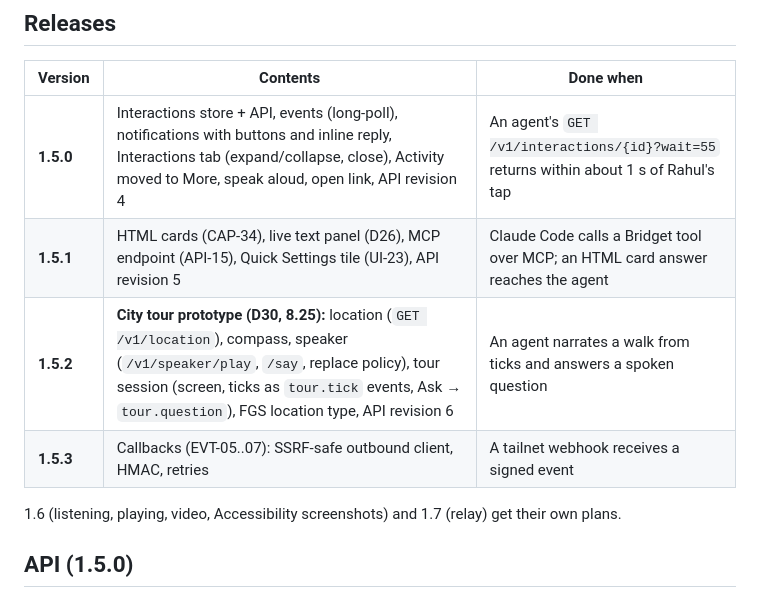
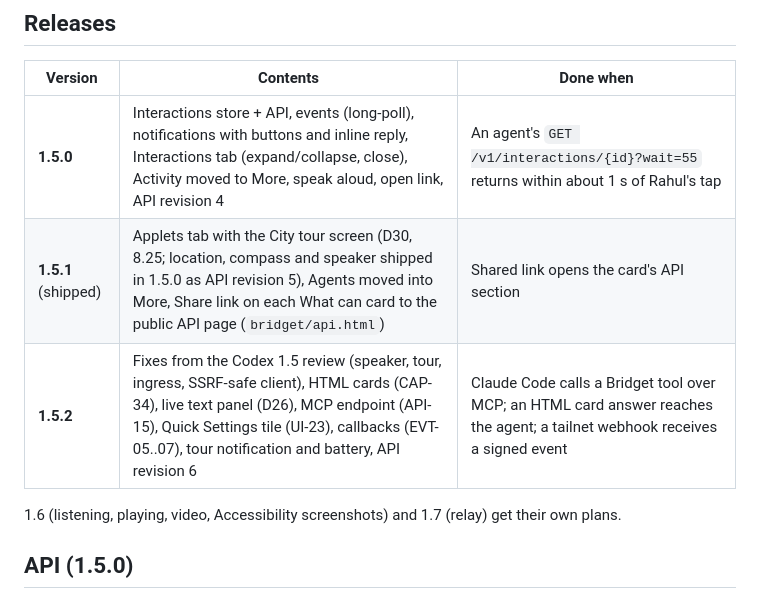
Before and after one commit to sponicgarden/bridgit, a Markdown page: docs/plans/1.5-interactions.md, the part around the change. Rendered like a GitHub page.

Commit message:
Plan: 1.5.1 as shipped, 1.5.2 contents
Co-Authored-By: Claude Opus 5.5 <noreply@anthropic.com>

```diff
--- a/docs/plans/1.5-interactions.md
+++ b/docs/plans/1.5-interactions.md
@@ -9,9 +9,8 @@ API-15); this file says *how*. Branch `claude/bridget-p2-1.5`, PR targets `claud
 | Version | Contents | Done when |
 |---|---|---|
 | **1.5.0** | Interactions store + API, events (long-poll), notifications with buttons and inline reply, Interactions tab (expand/collapse, close), Activity moved to More, speak aloud, open link, API revision 4 | An agent's `GET /v1/interactions/{id}?wait=55` returns within about 1 s of Rahul's tap |
-| **1.5.1** | HTML cards (CAP-34), live text panel (D26), MCP endpoint (API-15), Quick Settings tile (UI-23), API revision 5 | Claude Code calls a Bridget tool over MCP; an HTML card answer reaches the agent |
-| **1.5.2** | **City tour prototype (D30, 8.25):** location (`GET /v1/location`), compass, speaker (`/v1/speaker/play`, `/say`, replace policy), tour session (screen, ticks as `tour.tick` events, Ask → `tour.question`), FGS location type, API revision 6 | An agent narrates a walk from ticks and answers a spoken question |
-| **1.5.3** | Callbacks (EVT-05..07): SSRF-safe outbound client, HMAC, retries | A tailnet webhook receives a signed event |
+| **1.5.1** (shipped) | Applets tab with the City tour screen (D30, 8.25; location, compass and speaker shipped in 1.5.0 as API revision 5), Agents moved into More, Share link on each What can card to the public API page (`bridget/api.html`) | Shared link opens the card's API section |
+| **1.5.2** | Fixes from the Codex 1.5 review (speaker, tour, ingress, SSRF-safe client), HTML cards (CAP-34), live text panel (D26), MCP endpoint (API-15), Quick Settings tile (UI-23), callbacks (EVT-05..07), tour notification and battery, API revision 6 | Claude Code calls a Bridget tool over MCP; an HTML card answer reaches the agent; a tailnet webhook receives a signed event |
 
 1.6 (listening, playing, video, Accessibility screenshots) and 1.7 (relay) get their own plans.
 
```
